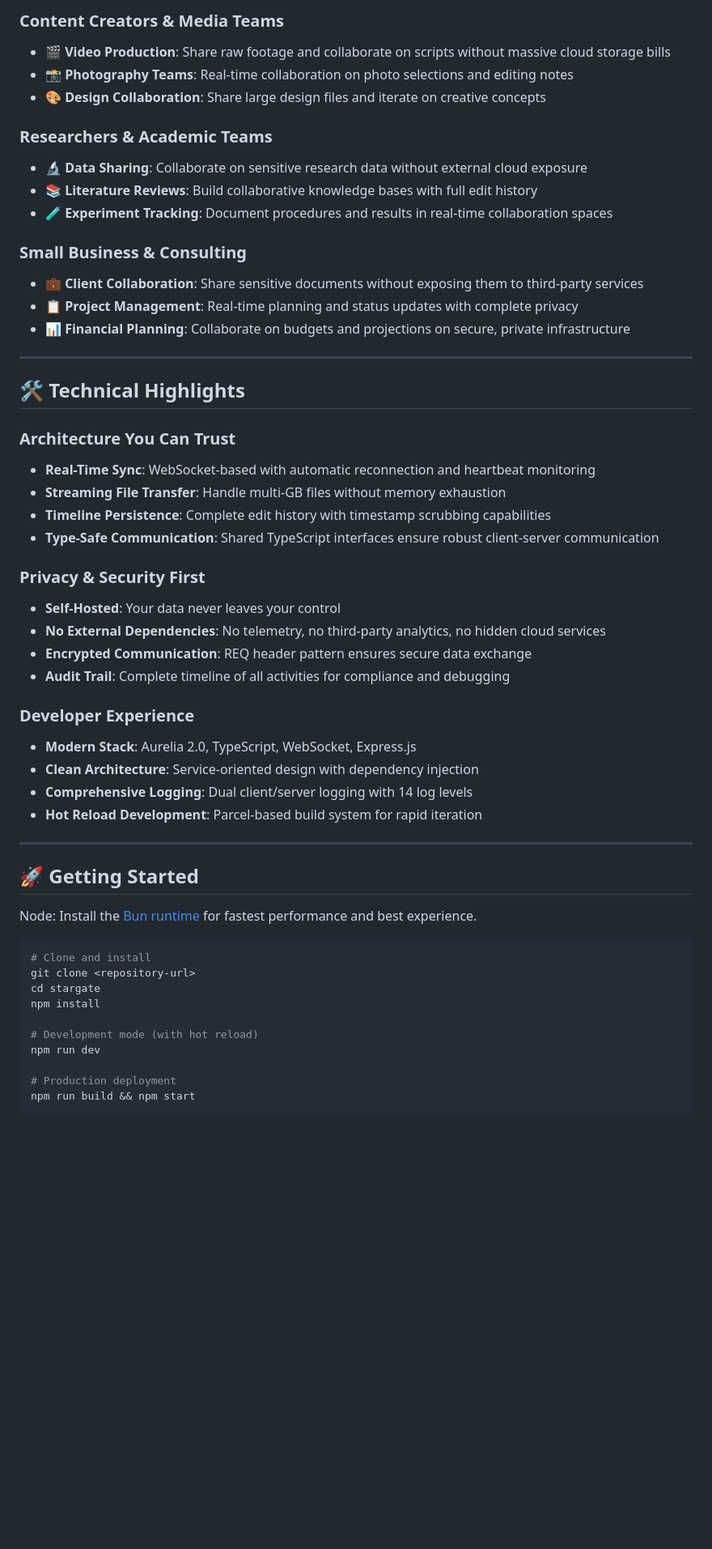
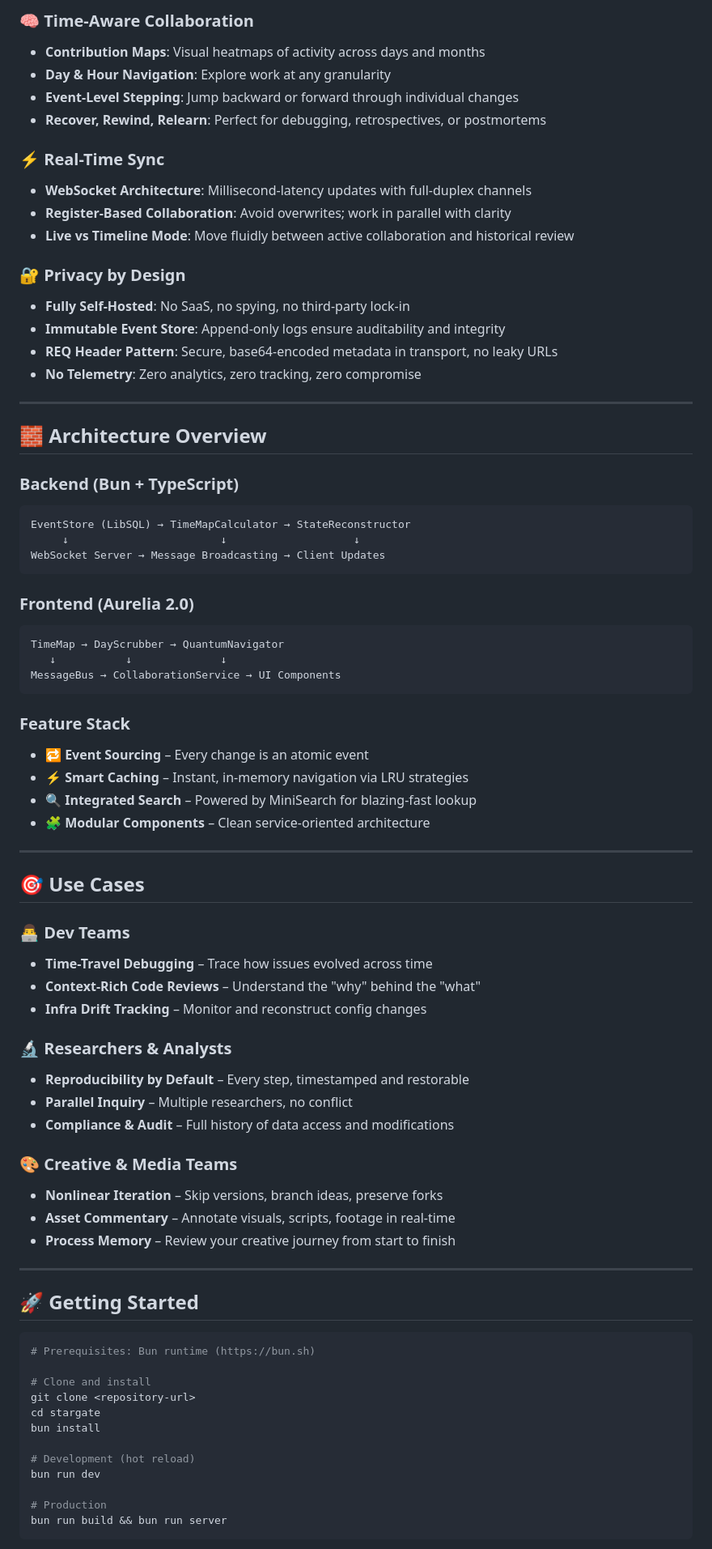
Before and after one commit to Node0/stargate, a Markdown page: README.md, the part around one of its changes. Shown at 81% size. Rendered like a GitHub page; blank space fills up the shorter version.

Commit message:
Updated README.md to reflect new feature set.

````diff
--- a/README.md
+++ b/README.md
@@ -58,57 +26,80 @@ Stargate is a self-hosted, real-time collaboration platform that keeps your sens
 
-### **Content Creators & Media Teams**
-- **🎬 Video Production**: Share raw footage and collaborate on scripts without massive cloud storage bills
-- **📸 Photography Teams**: Real-time collaboration on photo selections and editing notes
-- **🎨 Design Collaboration**: Share large design files and iterate on creative concepts
+### 🧠 Time-Aware Collaboration
+- **Contribution Maps**: Visual heatmaps of activity across days and months
+- **Day & Hour Navigation**: Explore work at any granularity
+- **Event-Level Stepping**: Jump backward or forward through individual changes
+- **Recover, Rewind, Relearn**: Perfect for debugging, retrospectives, or postmortems
 
-### **Researchers & Academic Teams**
-- **🔬 Data Sharing**: Collaborate on sensitive research data without external cloud exposure
-- **📚 Literature Reviews**: Build collaborative knowledge bases with full edit history
-- **🧪 Experiment Tracking**: Document procedures and results in real-time collaboration spaces
+### ⚡ Real-Time Sync
+- **WebSocket Architecture**: Millisecond-latency updates with full-duplex channels
+- **Register-Based Collaboration**: Avoid overwrites; work in parallel with clarity
+- **Live vs Timeline Mode**: Move fluidly between active collaboration and historical review
 
-### **Small Business & Consulting**
-- **💼 Client Collaboration**: Share sensitive documents without exposing them to third-party services
-- **📋 Project Management**: Real-time planning and status updates with complete privacy
-- **📊 Financial Planning**: Collaborate on budgets and projections on secure, private infrastructure
+### 🔐 Privacy by Design
+- **Fully Self-Hosted**: No SaaS, no spying, no third-party lock-in
+- **Immutable Event Store**: Append-only logs ensure auditability and integrity
+- **REQ Header Pattern**: Secure, base64-encoded metadata in transport, no leaky URLs
+- **No Telemetry**: Zero analytics, zero tracking, zero compromise
 
 ---
 
-## 🛠️ **Technical Highlights**
+## 🧱 Architecture Overview
 
-### **Architecture You Can Trust**
-- **Real-Time Sync**: WebSocket-based with automatic reconnection and heartbeat monitoring
-- **Streaming File Transfer**: Handle multi-GB files without memory exhaustion
-- **Timeline Persistence**: Complete edit history with timestamp scrubbing capabilities
-- **Type-Safe Communication**: Shared TypeScript interfaces ensure robust client-server communication
+### Backend (Bun + TypeScript)
+```
+EventStore (LibSQL) → TimeMapCalculator → StateReconstructor
+     ↓                        ↓                    ↓
+WebSocket Server → Message Broadcasting → Client Updates
+```
 
-### **Privacy & Security First**
-- **Self-Hosted**: Your data never leaves your control
-- **No External Dependencies**: No telemetry, no third-party analytics, no hidden cloud services
-- **Encrypted Communication**: REQ header pattern ensures secure data exchange
-- **Audit Trail**: Complete timeline of all activities for compliance and debugging
+### Frontend (Aurelia 2.0)
+```
+TimeMap → DayScrubber → QuantumNavigator
+   ↓           ↓              ↓
+MessageBus → CollaborationService → UI Components
+```
 
-### **Developer Experience**
-- **Modern Stack**: Aurelia 2.0, TypeScript, WebSocket, Express.js
-- **Clean Architecture**: Service-oriented design with dependency injection
-- **Comprehensive Logging**: Dual client/server logging with 14 log levels
-- **Hot Reload Development**: Parcel-based build system for rapid iteration
+### Feature Stack
+- **🔁 Event Sourcing** – Every change is an atomic event
+- **⚡ Smart Caching** – Instant, in-memory navigation via LRU strategies
+- **🔍 Integrated Search** – Powered by MiniSearch for blazing-fast lookup
+- **🧩 Modular Components** – Clean service-oriented architecture
 
 ---
 
-## 🚀 **Getting Started**
+## 🎯 Use Cases
 
-Node: Install the [Bun runtime](https://bun.sh/) for fastest performance and best experience.
+### 👨‍💻 Dev Teams
+- **Time-Travel Debugging** – Trace how issues evolved across time
+- **Context-Rich Code Reviews** – Understand the "why" behind the "what"
+- **Infra Drift Tracking** – Monitor and reconstruct config changes
+
+### 🔬 Researchers & Analysts
+- **Reproducibility by Default** – Every step, timestamped and restorable
+- **Parallel Inquiry** – Multiple researchers, no conflict
+- **Compliance & Audit** – Full history of data access and modifications
+
+### 🎨 Creative & Media Teams
+- **Nonlinear Iteration** – Skip versions, branch ideas, preserve forks
+- **Asset Commentary** – Annotate visuals, scripts, footage in real-time
+- **Process Memory** – Review your creative journey from start to finish
+
+---
+
+## 🚀 Getting Started
 
 ```bash
+# Prerequisites: Bun runtime (https://bun.sh)
+
 # Clone and install
 git clone <repository-url>
 cd stargate
-npm install
+bun install
 
-# Development mode (with hot reload)
-npm run dev
+# Development (hot reload)
+bun run dev
 
-# Production deployment
-npm run build && npm start
+# Production
+bun run build && bun run server
 ```
 
````
Also changed, not shown: other parts of README.md (+20 -58 lines).
